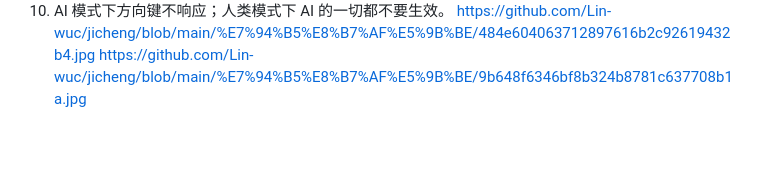
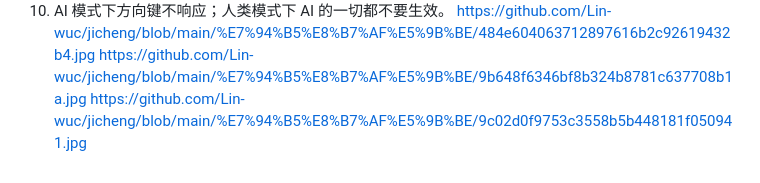
Before and after one commit to Lin-wuc/jicheng, a Markdown page: README.md, the part around the change. Rendered like a GitHub page; blank space fills up the shorter version.

Commit message:
照片
Added a new image link to the README for reference.

```diff
--- a/README.md
+++ b/README.md
@@ -37,3 +37,4 @@ ai给过的错误信息：消除自撞只需要禁止 180° 反向就够了。
  12. AI 模式下方向键不响应；人类模式下 AI 的一切都不要生效。
 https://github.com/Lin-wuc/jicheng/blob/main/%E7%94%B5%E8%B7%AF%E5%9B%BE/484e604063712897616b2c92619432b4.jpg
 https://github.com/Lin-wuc/jicheng/blob/main/%E7%94%B5%E8%B7%AF%E5%9B%BE/9b648f6346bf8b324b8781c637708b1a.jpg
+https://github.com/Lin-wuc/jicheng/blob/main/%E7%94%B5%E8%B7%AF%E5%9B%BE/9c02d0f9753c3558b5b448181f050941.jpg
```
